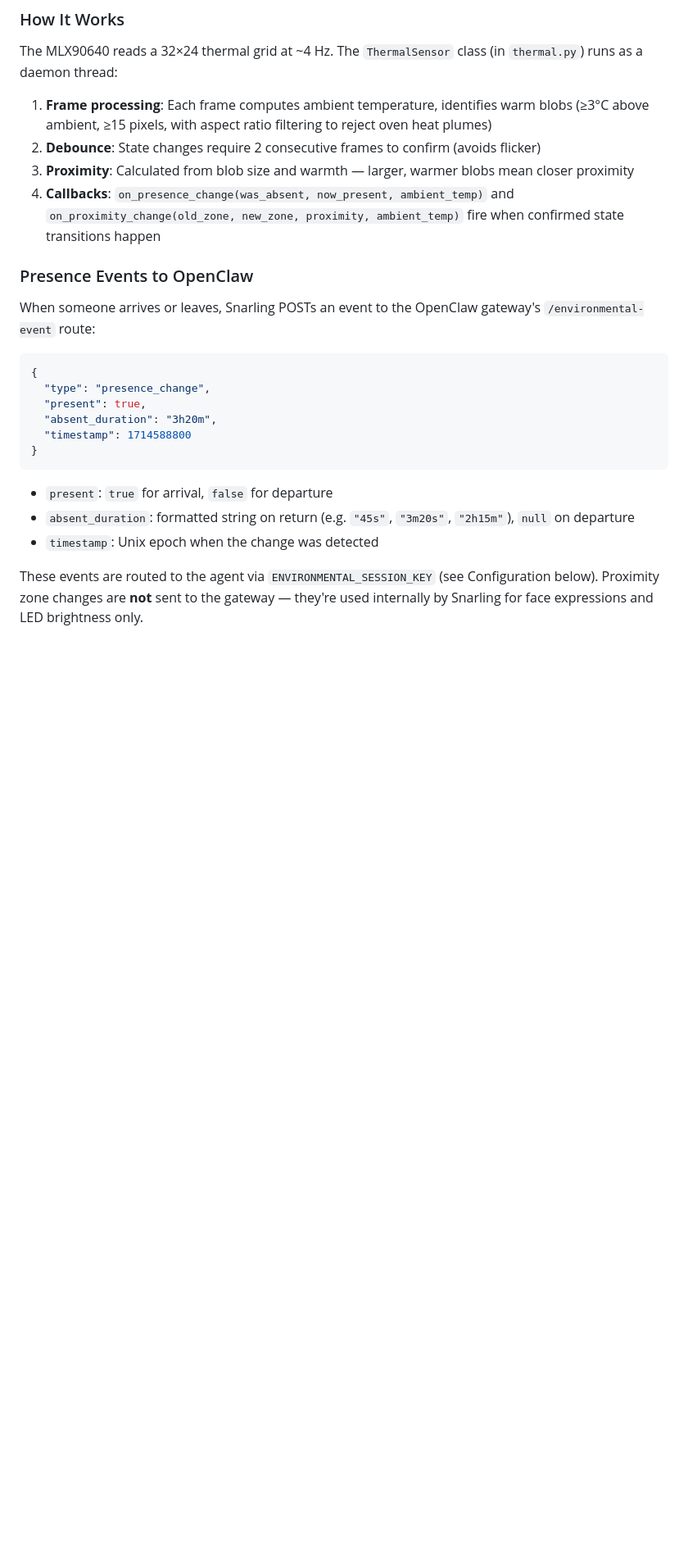
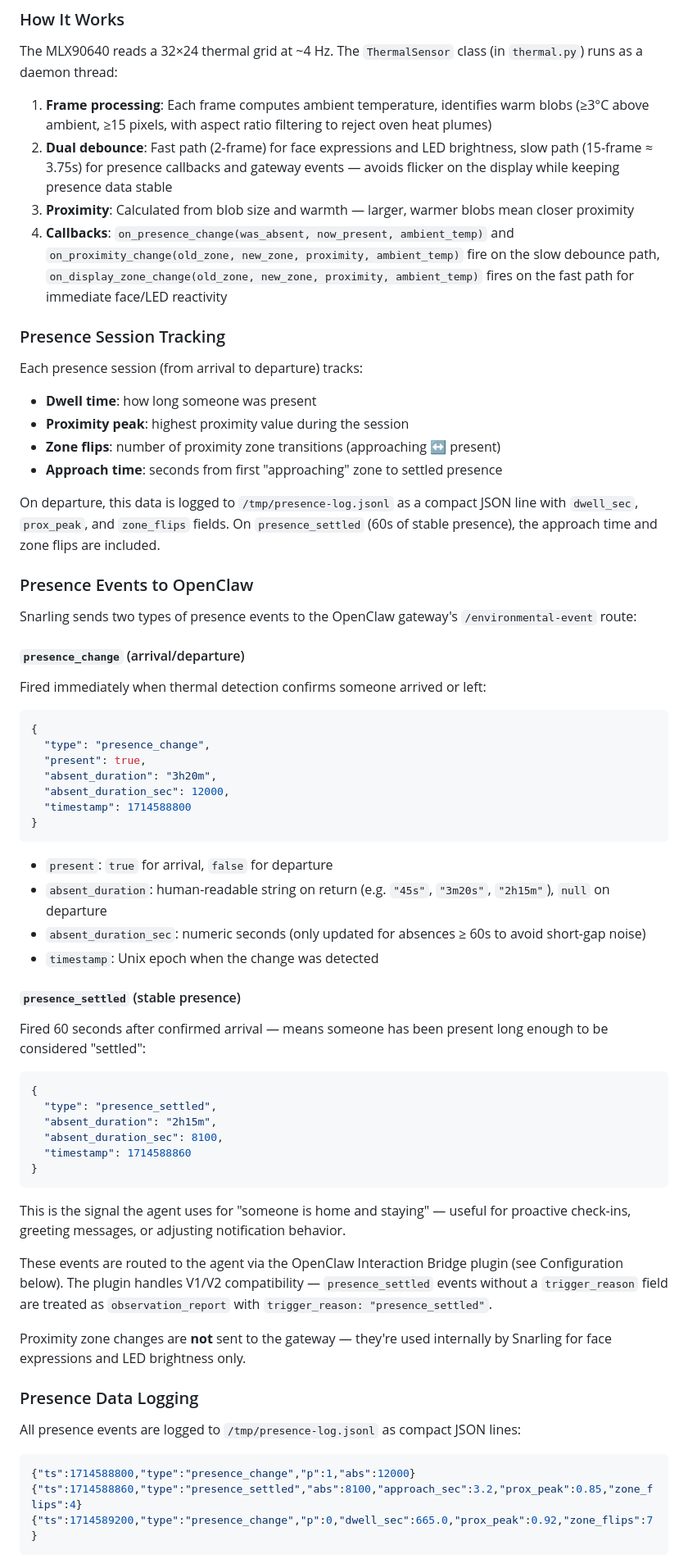
Before and after one commit to snarflakes/snarling, a Markdown page: README.md, the part around one of its changes. Shown at 82% size. Drawn GitHub-style; blank space fills up the shorter version.

````diff
--- a/README.md
+++ b/README.md
@@ -119,25 +143,69 @@ Snarling can detect human presence using an [MLX90640 thermal camera](https://me
 The MLX90640 reads a 32×24 thermal grid at ~4 Hz. The `ThermalSensor` class (in `thermal.py`) runs as a daemon thread:
 
 1. **Frame processing**: Each frame computes ambient temperature, identifies warm blobs (≥3°C above ambient, ≥15 pixels, with aspect ratio filtering to reject oven heat plumes)
-2. **Debounce**: State changes require 2 consecutive frames to confirm (avoids flicker)
+2. **Dual debounce**: Fast path (2-frame) for face expressions and LED brightness, slow path (15-frame ≈ 3.75s) for presence callbacks and gateway events — avoids flicker on the display while keeping presence data stable
 3. **Proximity**: Calculated from blob size and warmth — larger, warmer blobs mean closer proximity
-4. **Callbacks**: `on_presence_change(was_absent, now_present, ambient_temp)` and `on_proximity_change(old_zone, new_zone, proximity, ambient_temp)` fire when confirmed state transitions happen
+4. **Callbacks**: `on_presence_change(was_absent, now_present, ambient_temp)` and `on_proximity_change(old_zone, new_zone, proximity, ambient_temp)` fire on the slow debounce path, `on_display_zone_change(old_zone, new_zone, proximity, ambient_temp)` fires on the fast path for immediate face/LED reactivity
+
+### Presence Session Tracking
+
+Each presence session (from arrival to departure) tracks:
+- **Dwell time**: how long someone was present
+- **Proximity peak**: highest proximity value during the session
+- **Zone flips**: number of proximity zone transitions (approaching ↔ present)
+- **Approach time**: seconds from first "approaching" zone to settled presence
+
+On departure, this data is logged to `/tmp/presence-log.jsonl` as a compact JSON line with `dwell_sec`, `prox_peak`, and `zone_flips` fields. On `presence_settled` (60s of stable presence), the approach time and zone flips are included.
 
 ### Presence Events to OpenClaw
 
-When someone arrives or leaves, Snarling POSTs an event to the OpenClaw gateway's `/environmental-event` route:
+Snarling sends two types of presence events to the OpenClaw gateway's `/environmental-event` route:
+
+#### `presence_change` (arrival/departure)
+
+Fired immediately when thermal detection confirms someone arrived or left:
 
 ```json
 {
   "type": "presence_change",
   "present": true,
   "absent_duration": "3h20m",
+  "absent_duration_sec": 12000,
   "timestamp": 1714588800
 }
 ```
 
 - `present`: `true` for arrival, `false` for departure
-- `absent_duration`: formatted string on return (e.g. `"45s"`, `"3m20s"`, `"2h15m"`), `null` on departure
+- `absent_duration`: human-readable string on return (e.g. `"45s"`, `"3m20s"`, `"2h15m"`), `null` on departure
+- `absent_duration_sec`: numeric seconds (only updated for absences ≥ 60s to avoid short-gap noise)
 - `timestamp`: Unix epoch when the change was detected
 
-These events are routed to the agent via `ENVIRONMENTAL_SESSION_KEY` (see Configuration below). Proximity zone changes are **not** sent to the gateway — they're used internally by Snarling for face expressions and LED brightness only.
+#### `presence_settled` (stable presence)
+
+Fired 60 seconds after confirmed arrival — means someone has been present long enough to be considered "settled":
+
+```json
+{
+  "type": "presence_settled",
+  "absent_duration": "2h15m",
+  "absent_duration_sec": 8100,
+  "timestamp": 1714588860
+}
+```
+
+This is the signal the agent uses for "someone is home and staying" — useful for proactive check-ins, greeting messages, or adjusting notification behavior.
+
+These events are routed to the agent via the OpenClaw Interaction Bridge plugin (see Configuration below). The plugin handles V1/V2 compatibility — `presence_settled` events without a `trigger_reason` field are treated as `observation_report` with `trigger_reason: "presence_settled"`.
+
+Proximity zone changes are **not** sent to the gateway — they're used internally by Snarling for face expressions and LED brightness only.
+
+### Presence Data Logging
+
+All presence events are logged to `/tmp/presence-log.jsonl` as compact JSON lines:
+
+```json
+{"ts":1714588800,"type":"presence_change","p":1,"abs":12000}
+{"ts":1714588860,"type":"presence_settled","abs":8100,"approach_sec":3.2,"prox_peak":0.85,"zone_flips":4}
+{"ts":1714589200,"type":"presence_change","p":0,"dwell_sec":665.0,"prox_peak":0.92,"zone_flips":7}
+```
+
````
Also changed, not shown: other parts of README.md (+48 -16 lines).
